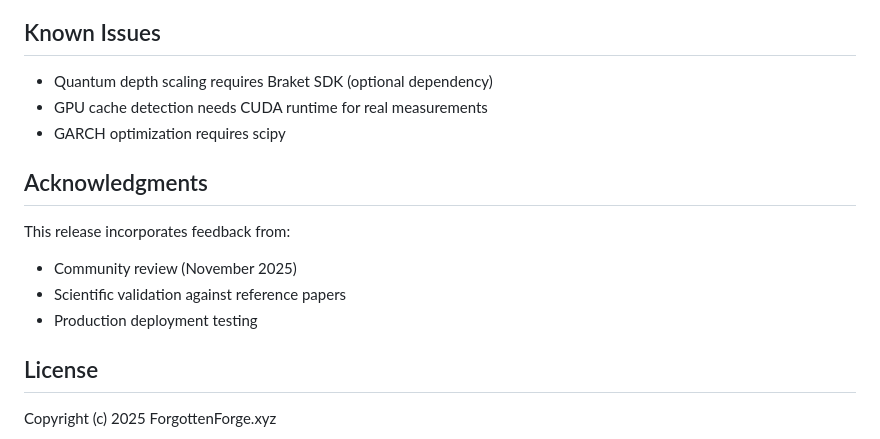
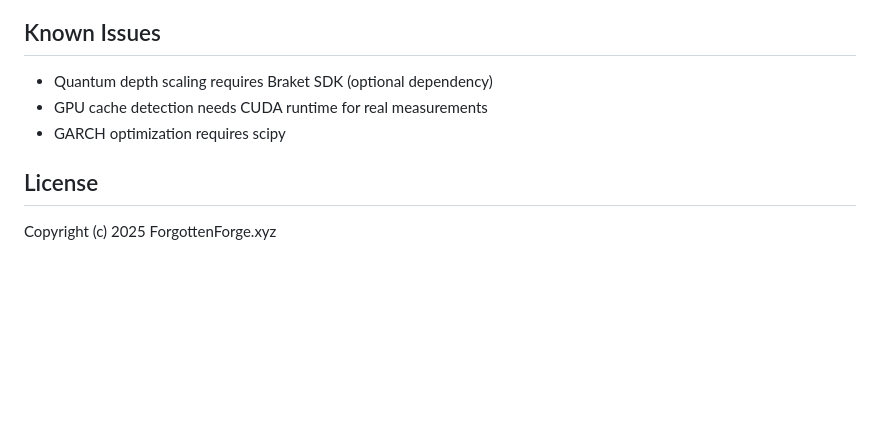
Before and after one commit to forgottenforge/sigmacore, a Markdown page: docs/releases/RELEASE_NOTES_v2.0.0.md, the part around the change. Rendered like a GitHub page; blank space fills up the shorter version.

```diff
--- a/docs/releases/RELEASE_NOTES_v2.0.0.md
+++ b/docs/releases/RELEASE_NOTES_v2.0.0.md
@@ -141,13 +141,6 @@ All theoretical values validated:
 - GPU cache detection needs CUDA runtime for real measurements
 - GARCH optimization requires scipy
 
-## Acknowledgments
-
-This release incorporates feedback from:
-- Community review (November 2025)
-- Scientific validation against reference papers
-- Production deployment testing
-
 ## License
 
 Copyright (c) 2025 ForgottenForge.xyz
```
